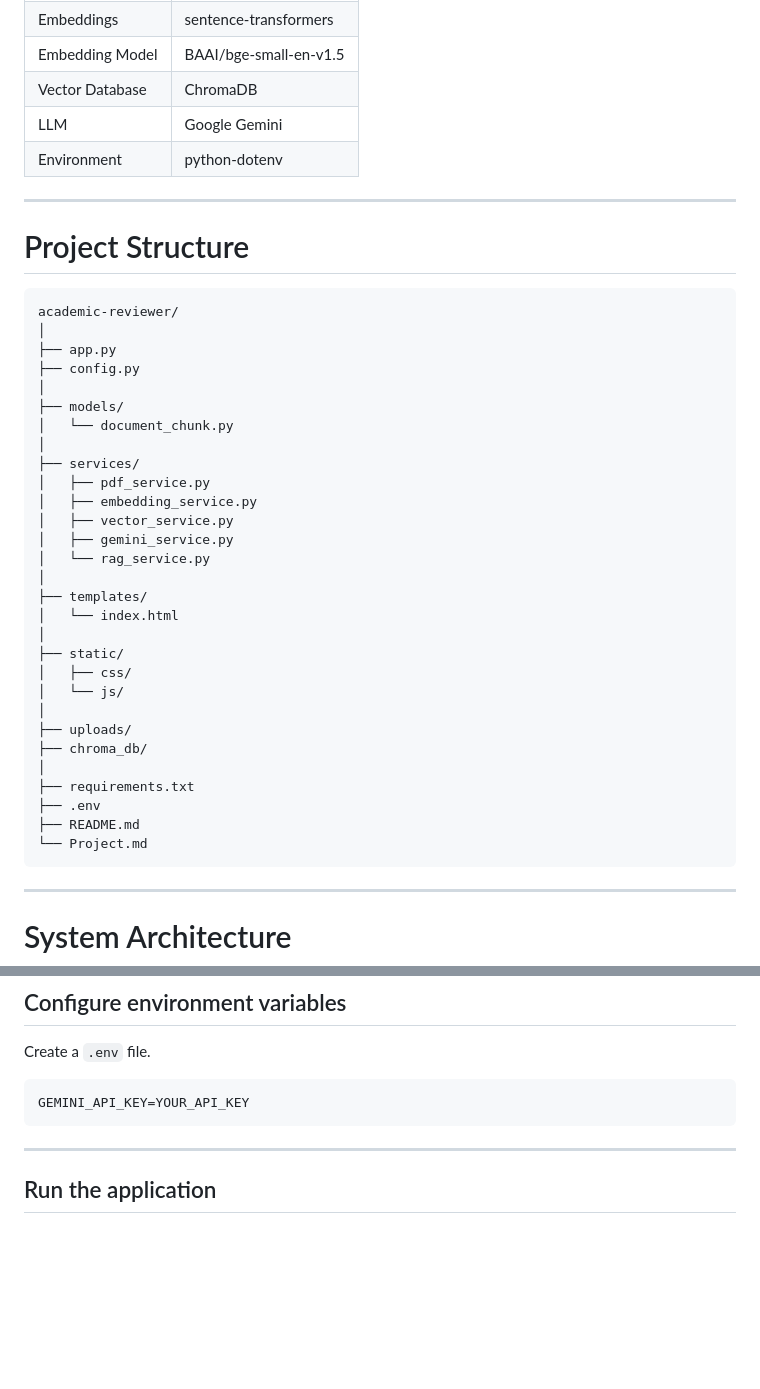
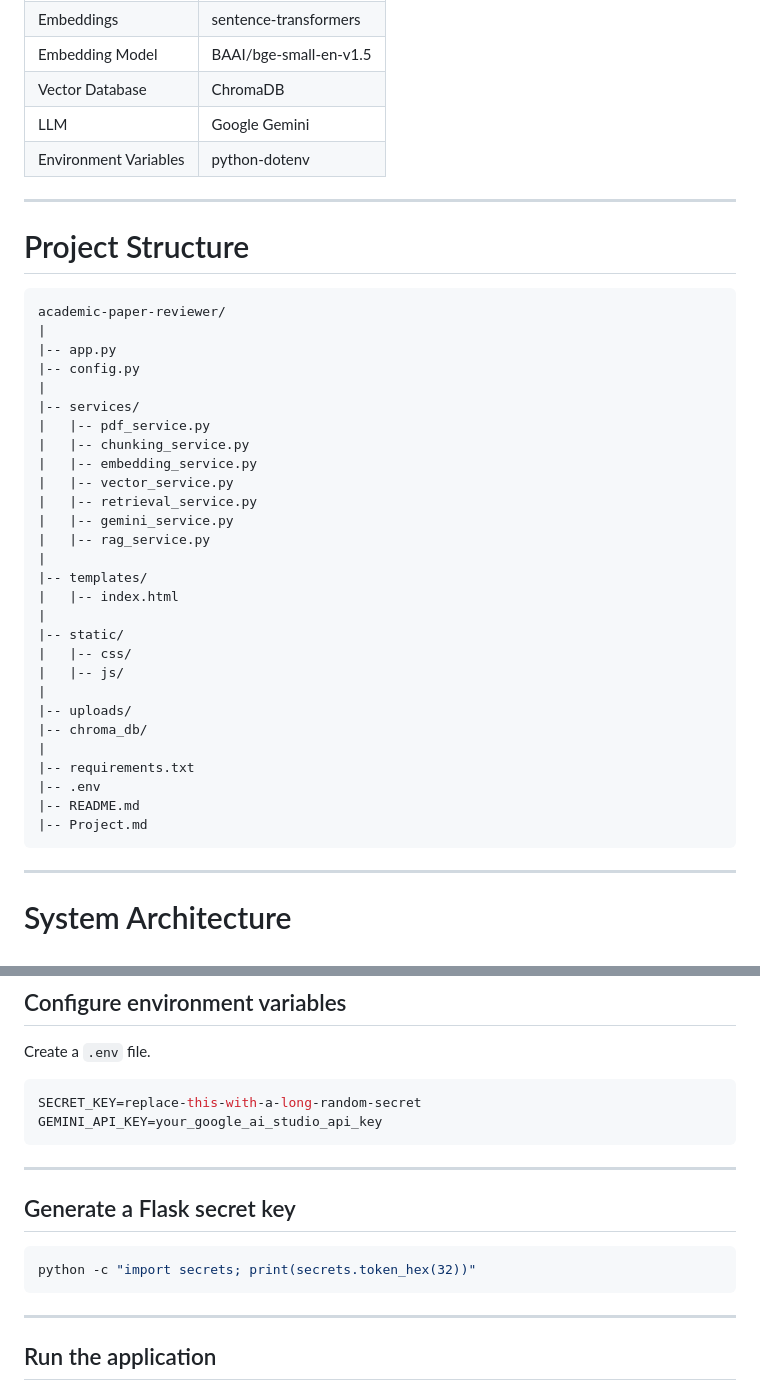
Before and after one commit to jvnwyn/academic-paper-reviewer, a Markdown page: README.md, 2 parts joined by grey strips. GitHub-like rendering; blank space fills up the shorter version.

Commit message:
Updated the contents of Project.md and README.md

````diff
--- a/README.md
+++ b/README.md
@@ -47,42 +48,41 @@ A lightweight Flask web application that uses **Retrieval-Augmented Generation (
 | Embedding Model | BAAI/bge-small-en-v1.5 |
 | Vector Database | ChromaDB |
 | LLM | Google Gemini |
-| Environment | python-dotenv |
+| Environment Variables | python-dotenv |
 
 ---
 
 # Project Structure
 
 ```text
-academic-reviewer/
-│
-├── app.py
-├── config.py
-│
-├── models/
-│   └── document_chunk.py
-│
-├── services/
-│   ├── pdf_service.py
-│   ├── embedding_service.py
-│   ├── vector_service.py
-│   ├── gemini_service.py
-│   └── rag_service.py
-│
-├── templates/
-│   └── index.html
-│
-├── static/
-│   ├── css/
-│   └── js/
-│
-├── uploads/
-├── chroma_db/
-│
-├── requirements.txt
-├── .env
-├── README.md
-└── Project.md
+academic-paper-reviewer/
+|
+|-- app.py
+|-- config.py
+|
+|-- services/
+|   |-- pdf_service.py
+|   |-- chunking_service.py
+|   |-- embedding_service.py
+|   |-- vector_service.py
+|   |-- retrieval_service.py
+|   |-- gemini_service.py
+|   |-- rag_service.py
+|
+|-- templates/
+|   |-- index.html
+|
+|-- static/
+|   |-- css/
+|   |-- js/
+|
+|-- uploads/
+|-- chroma_db/
+|
+|-- requirements.txt
+|-- .env
+|-- README.md
+|-- Project.md
 ```
 
 ---
@@ -176,7 +176,16 @@ pip install -r requirements.txt
 Create a `.env` file.
 
 ```env
-GEMINI_API_KEY=YOUR_API_KEY
+SECRET_KEY=replace-this-with-a-long-random-secret
+GEMINI_API_KEY=your_google_ai_studio_api_key
+```
+
+---
+
+## Generate a Flask secret key
+
+```bash
+python -c "import secrets; print(secrets.token_hex(32))"
 ```
 
 ---
````
Also changed, not shown: other parts of README.md (+28 -27 lines), Project.md (+9 -0 lines).
